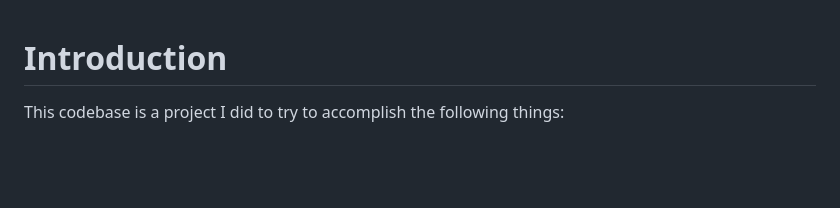
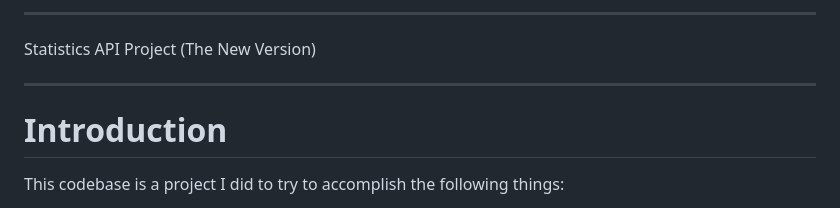
Before and after one commit to MatthewW07/Statistics-API, a Markdown page: README.md, the part around the change. Rendered like a GitHub page; blank space fills up the shorter version.

Commit message:
Update README to reflect new version of project

```diff
--- a/README.md
+++ b/README.md
@@ -1,3 +1,7 @@
+
+***
+Statistics API Project (The New Version)
+***
 
 # Introduction
 
```
